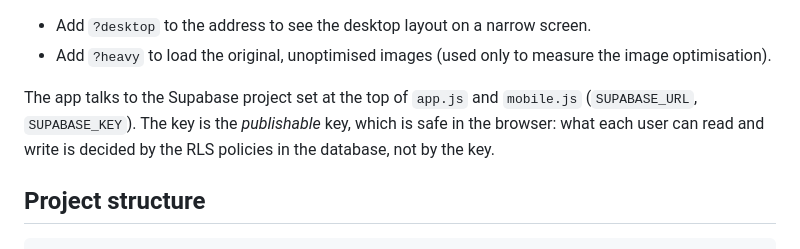
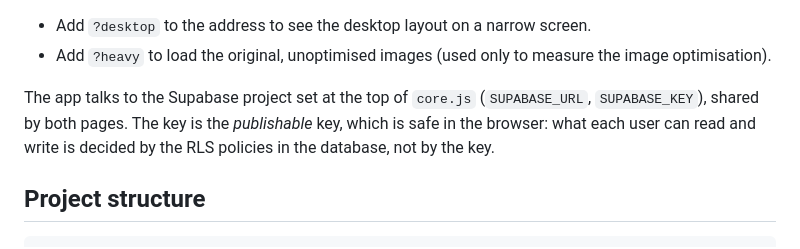
Before and after one commit to InsarBabyr/TeamUp_Project, a Markdown page: README.md, the part around the change. Rendered like a GitHub page.

Commit message:
README: the Supabase keys are in core.js, not app.js and mobile.js
Co-Authored-By: Claude Opus 5.5 <noreply@anthropic.com>

```diff
--- a/README.md
+++ b/README.md
@@ -51,7 +51,7 @@ The site opens at `http://127.0.0.1:8080`.
 - Add `?desktop` to the address to see the desktop layout on a narrow screen.
 - Add `?heavy` to load the original, unoptimised images (used only to measure the image optimisation).
 
-The app talks to the Supabase project set at the top of `app.js` and `mobile.js` (`SUPABASE_URL`, `SUPABASE_KEY`). The key is the *publishable* key, which is safe in the browser: what each user can read and write is decided by the RLS policies in the database, not by the key.
+The app talks to the Supabase project set at the top of `core.js` (`SUPABASE_URL`, `SUPABASE_KEY`), shared by both pages. The key is the *publishable* key, which is safe in the browser: what each user can read and write is decided by the RLS policies in the database, not by the key.
 
 ## Project structure
 
```
